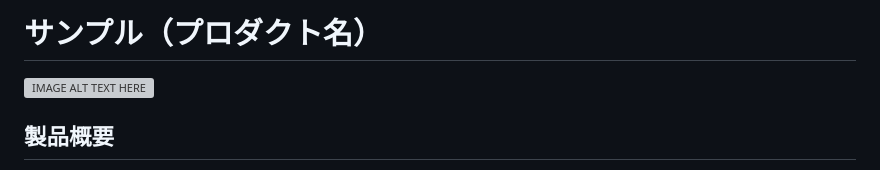
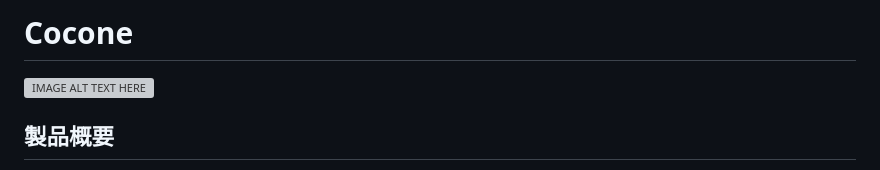
Before and after one commit to jphacks/ng_2612, a Markdown page: README.md, the part around the change. Rendered like a GitHub page; grey boxes are pictures that could not be loaded.

```diff
--- a/README.md
+++ b/README.md
@@ -1,4 +1,4 @@
-# サンプル（プロダクト名）
+# Cocone
 
 [![IMAGE ALT TEXT HERE](https://jphacks.com/wp-content/uploads/2026/07/IMG_5316.png)](https://www.youtube.com/watch?v=piaNsc6ilBI)
 
```
